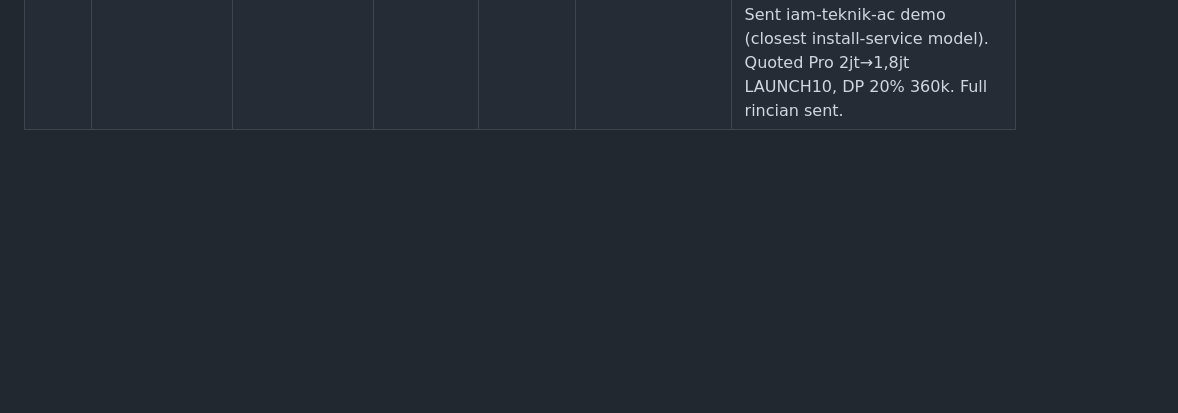
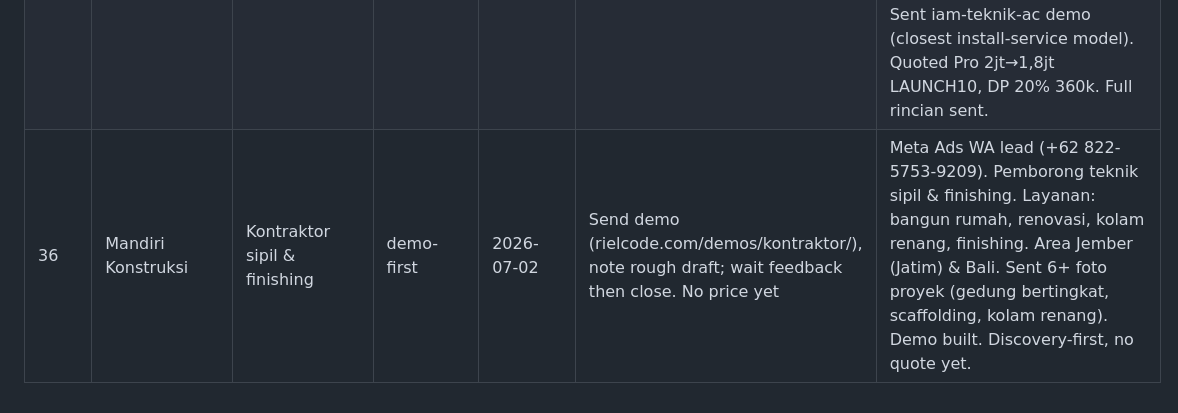
Before and after one commit to Azriel-Fajar/AI-assistant, a Markdown page: leads/leads.md, the part around the change. Rendered like a GitHub page; blank space fills up the shorter version.

```diff
--- a/leads/leads.md
+++ b/leads/leads.md
@@ -55,3 +55,4 @@
 | 21 | Sepeda Listrik (oTobot) | E-bikes / electric vehicles | quoted | 2026-06-21 | Wait for reply; offered front-page mockup | Meta Ads WA lead (+62 812-8257-0257). "Jadi 1" site: sell to customers + manage reseller network. Scope e-commerce + reseller/member system. Quoted Rp5,5jt→4,95jt (LAUNCH10). Premium 5jt + Login/Member 500k. |
 | 32 | PT Sinar Mas Benua | Agrochemical / pupuk + herbisida | quoted, soft-defer | 2026-06-30 | Wait re-contact ~2026-07-01; check-in ~07-03 if silent | Meta Ads WA lead (+62 851-2667-5059). Pupuk/herbisida. Demo sent (rielcode.com/demos/katalog-pertanian/), positive. Wants prices displayed per product, cust supplies them (not CMS). Quoted Pro Rp2jt→1,8jt LAUNCH10. Product list gated behind commit. Replied "besok sy hubungi balik". |
 | 33 | XL SATU AXIATA (wifi sales) | ISP / wifi sales agent | quoted | 2026-07-01 | Wait for reply after rincian; follow up if no reply by 2026-07-04 | Meta Ads WA lead (+62 813-9700-6865). WiFi sales agent, Medan. Area: All Medan + All Deli Serdang. Wants website to get more subscribers. Needs: paket wifi, area layanan, cara pasang, form pendaftaran (upload KTP + Email + pilih paket + alamat). Syarat berlangganan = KTP + Email. Sent iam-teknik-ac demo (closest install-service model). Quoted Pro 2jt→1,8jt LAUNCH10, DP 20% 360k. Full rincian sent. |
+| 36 | Mandiri Konstruksi | Kontraktor sipil & finishing | demo-first | 2026-07-02 | Send demo (rielcode.com/demos/kontraktor/), note rough draft; wait feedback then close. No price yet | Meta Ads WA lead (+62 822-5753-9209). Pemborong teknik sipil & finishing. Layanan: bangun rumah, renovasi, kolam renang, finishing. Area Jember (Jatim) & Bali. Sent 6+ foto proyek (gedung bertingkat, scaffolding, kolam renang). Demo built. Discovery-first, no quote yet. |
```
Also changed, not shown: leads/active-customers.md (+12 -0 lines).
